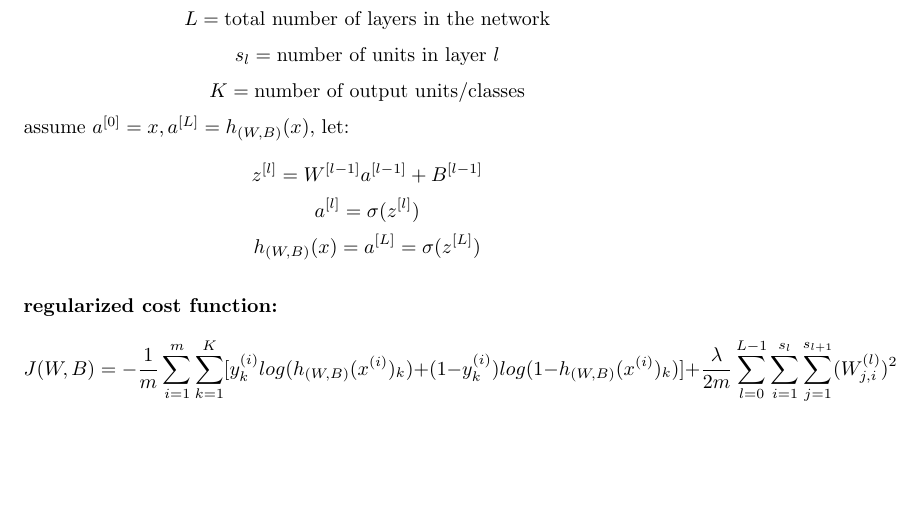
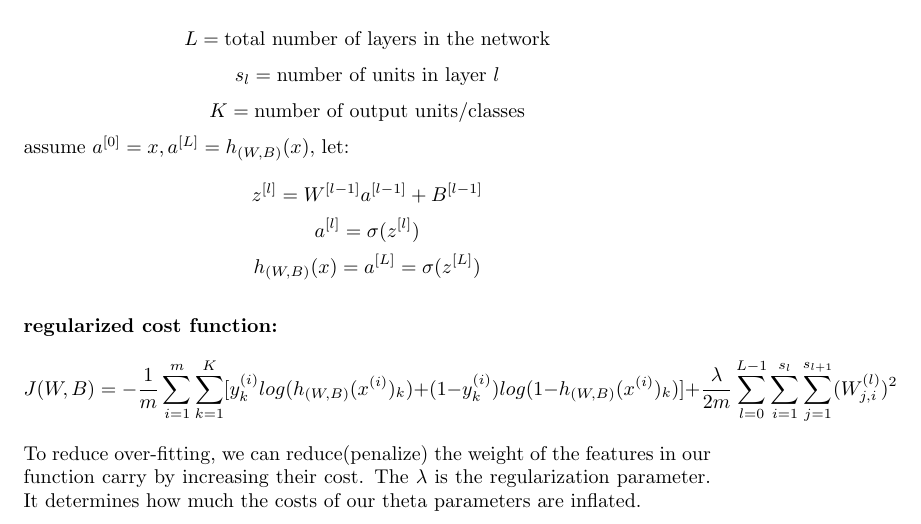
Before and after one commit to MDataResearch/ml_notes, a LaTeX document (dl_course/note/main.tex): part of page 7 of 7, cut so that both start at the same text, the shorter picture padded with empty space. Compiled offline with pdfLaTeX.

Commit message:
regularization

```diff
--- a/dl_course/note/main.tex
+++ b/dl_course/note/main.tex
@@ -212,6 +212,8 @@ y^{(1)} & y^{(2)} & \dots & y^{(m)}
 \noindent \textbf{regularized cost function:}
 \[J(W, B) = - \frac{1}{m} \sum_{i = 1}^{m} \sum_{k = 1}^{K} [y^{(i)}_k log(h_{(W, B)} (x^{(i)})_k) + (1 - y^{(i)}_k) log(1 - h_{(W, B)}(x^{(i)})_k)] + \frac{\lambda}{2m} \sum_{l = 0}^{L - 1} \sum_{i = 1}^{s_l} \sum_{j = 1}^{s_{l + 1}} (W_{j, i}^{(l)})^{2}\]
 
+\noindent To reduce over-fitting, we can reduce(penalize) the weight of the features in our function carry by increasing their cost. The \(\lambda\) is the regularization parameter. It determines how much the costs of our theta parameters are inflated.
+
 \printindex
 
 \end{document}
```
